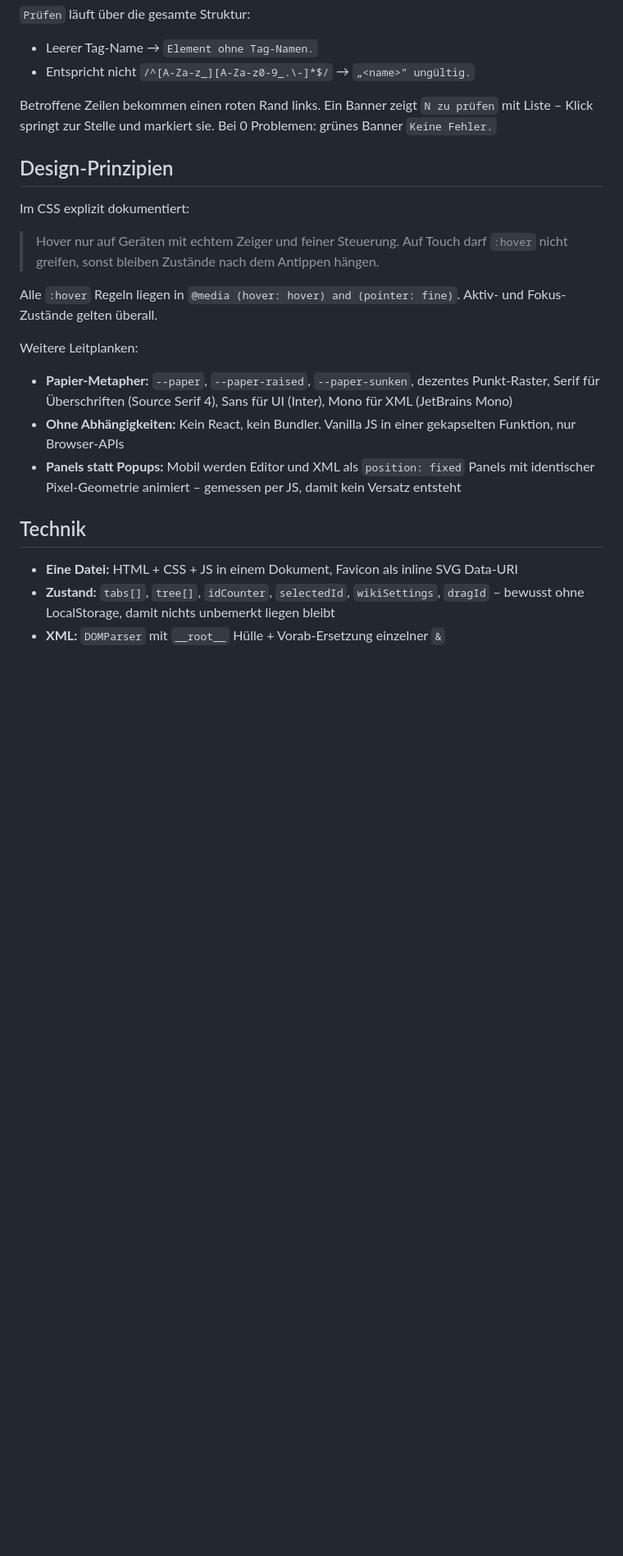
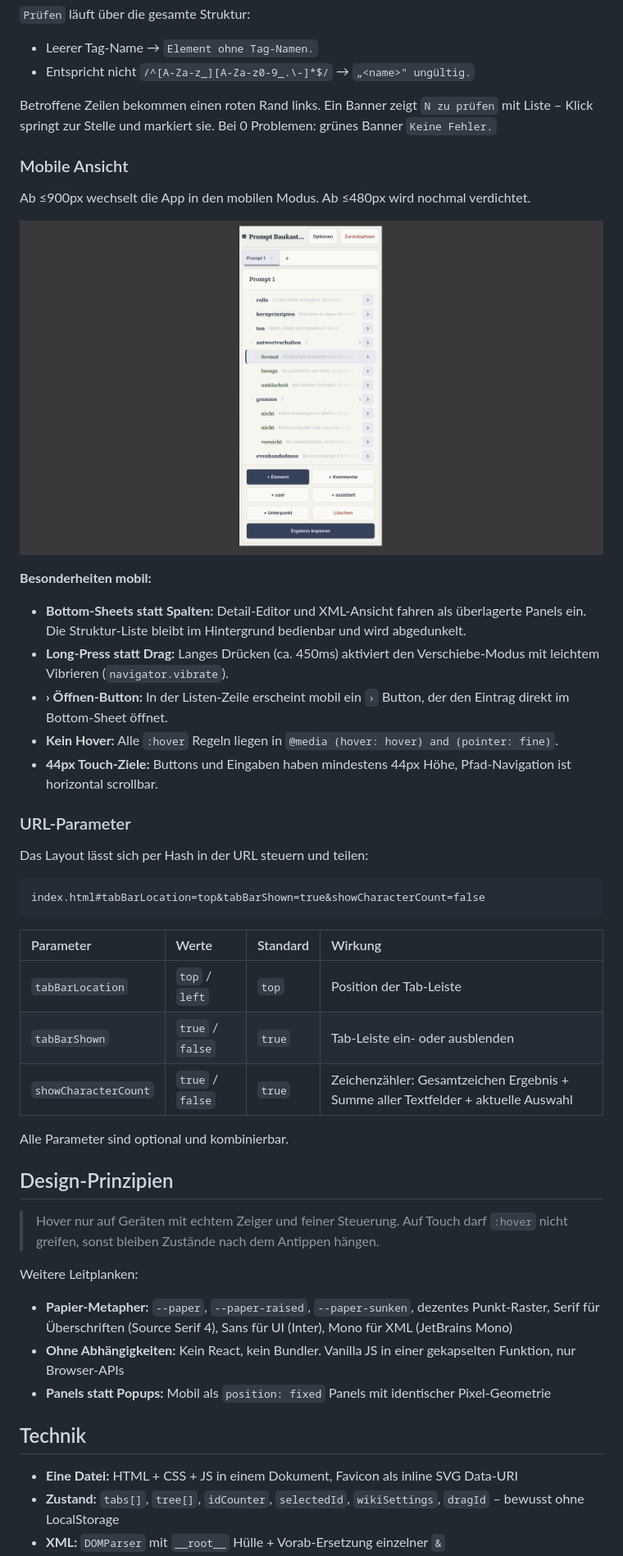
Before and after one commit to juristikde/xml-prompt-baukasten, a Markdown page: README.md, the part around one of its changes. Shown at 82% size. GitHub-like rendering; pictures changed too: screenshots/mobile-sheet.png; blank space fills up the shorter version.

````diff
--- a/README.md
+++ b/README.md
@@ -174,22 +173,48 @@ Quelle ist die Wikipedia API (`generator=random`). `zufällig` wählt aus 11 Spr
 
 Betroffene Zeilen bekommen einen roten Rand links. Ein Banner zeigt `N zu prüfen` mit Liste – Klick springt zur Stelle und markiert sie. Bei 0 Problemen: grünes Banner `Keine Fehler.`
 
+### Mobile Ansicht
+
+Ab ≤900px wechselt die App in den mobilen Modus. Ab ≤480px wird nochmal verdichtet.
+
+![Mobile Ansicht mit Bottom-Sheet](screenshots/mobile-sheet.png)
+
+**Besonderheiten mobil:**
+
+- **Bottom-Sheets statt Spalten:** Detail-Editor und XML-Ansicht fahren als überlagerte Panels ein. Die Struktur-Liste bleibt im Hintergrund bedienbar und wird abgedunkelt.
+- **Long-Press statt Drag:** Langes Drücken (ca. 450ms) aktiviert den Verschiebe-Modus mit leichtem Vibrieren (`navigator.vibrate`).
+- **› Öffnen-Button:** In der Listen-Zeile erscheint mobil ein `›` Button, der den Eintrag direkt im Bottom-Sheet öffnet.
+- **Kein Hover:** Alle `:hover` Regeln liegen in `@media (hover: hover) and (pointer: fine)`.
+- **44px Touch-Ziele:** Buttons und Eingaben haben mindestens 44px Höhe, Pfad-Navigation ist horizontal scrollbar.
+
+### URL-Parameter
+
+Das Layout lässt sich per Hash in der URL steuern und teilen:
+
+```
+index.html#tabBarLocation=top&tabBarShown=true&showCharacterCount=false
+```
+
+| Parameter | Werte | Standard | Wirkung |
+| :--- | :--- | :--- | :--- |
+| `tabBarLocation` | `top` / `left` | `top` | Position der Tab-Leiste |
+| `tabBarShown` | `true` / `false` | `true` | Tab-Leiste ein- oder ausblenden |
+| `showCharacterCount` | `true` / `false` | `true` | Zeichenzähler: Gesamtzeichen Ergebnis + Summe aller Textfelder + aktuelle Auswahl |
+
+Alle Parameter sind optional und kombinierbar.
+
 ## Design-Prinzipien
 
-Im CSS explizit dokumentiert:
-
 > Hover nur auf Geräten mit echtem Zeiger und feiner Steuerung. Auf Touch darf `:hover` nicht greifen, sonst bleiben Zustände nach dem Antippen hängen.
-
-Alle `:hover` Regeln liegen in `@media (hover: hover) and (pointer: fine)`. Aktiv- und Fokus-Zustände gelten überall.
 
 Weitere Leitplanken:
 
 - **Papier-Metapher:** `--paper`, `--paper-raised`, `--paper-sunken`, dezentes Punkt-Raster, Serif für Überschriften (Source Serif 4), Sans für UI (Inter), Mono für XML (JetBrains Mono)
 - **Ohne Abhängigkeiten:** Kein React, kein Bundler. Vanilla JS in einer gekapselten Funktion, nur Browser-APIs
-- **Panels statt Popups:** Mobil werden Editor und XML als `position: fixed` Panels mit identischer Pixel-Geometrie animiert – gemessen per JS, damit kein Versatz entsteht
+- **Panels statt Popups:** Mobil als `position: fixed` Panels mit identischer Pixel-Geometrie
 
 ## Technik
 
 - **Eine Datei:** HTML + CSS + JS in einem Dokument, Favicon als inline SVG Data-URI
-- **Zustand:** `tabs[]`, `tree[]`, `idCounter`, `selectedId`, `wikiSettings`, `dragId` – bewusst ohne LocalStorage, damit nichts unbemerkt liegen bleibt
+- **Zustand:** `tabs[]`, `tree[]`, `idCounter`, `selectedId`, `wikiSettings`, `dragId` – bewusst ohne LocalStorage
 - **XML:** `DOMParser` mit `__root__` Hülle + Vorab-Ersetzung einzelner `&`
````
Also changed, not shown: other parts of README.md (+6 -8 lines).
